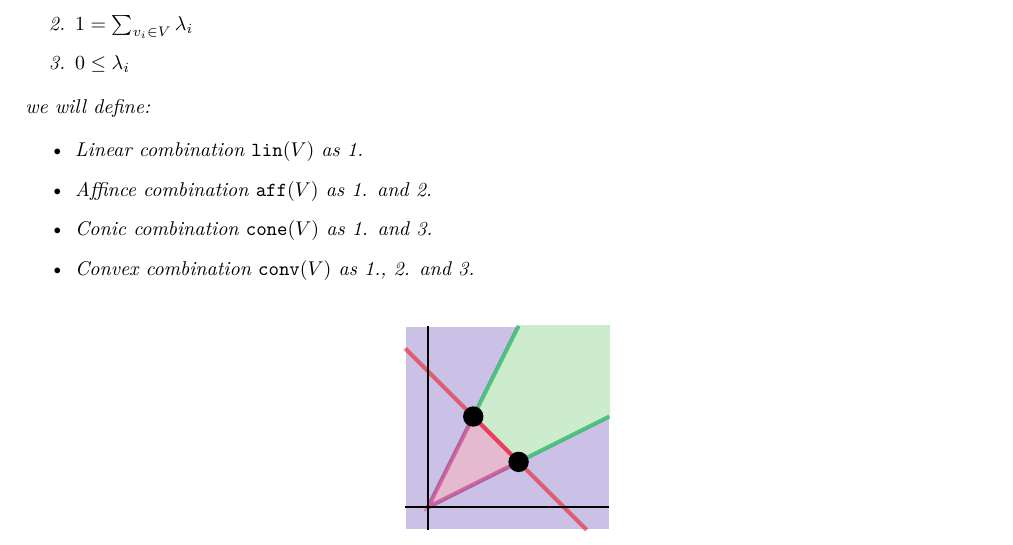
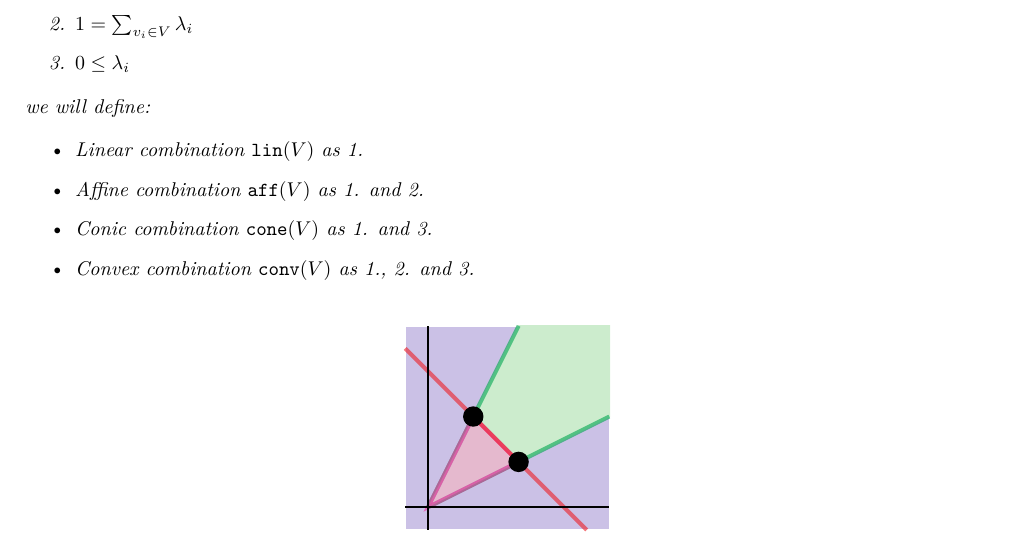
Before and after one commit to metury/notes, a LaTeX document (polyhedra/polyhedra.tex, which reads polyhedra/01-definitions.tex): part of page 2 of 23, cut so that both start at the same text. Compiled offline with LuaLaTeX.

Commit message:
txs auto checkin

```diff
--- a/polyhedra/01-definitions.tex
+++ b/polyhedra/01-definitions.tex
@@ -36,7 +36,7 @@ The polyhedron created by such linear program is usually called \hpoly{hedron}.
 
 	\begin{itemize}
 			\item Linear combination $\lin(V)$ as 1.
-			\item Affince combination $\aff(V)$ as 1. and 2.
+			\item Affine combination $\aff(V)$ as 1. and 2.
 			\item Conic combination $\cone(V)$ as 1. and 3.
 			\item Convex combination $\conv(V)$ as 1., 2. and 3.
 	\end{itemize}
```
